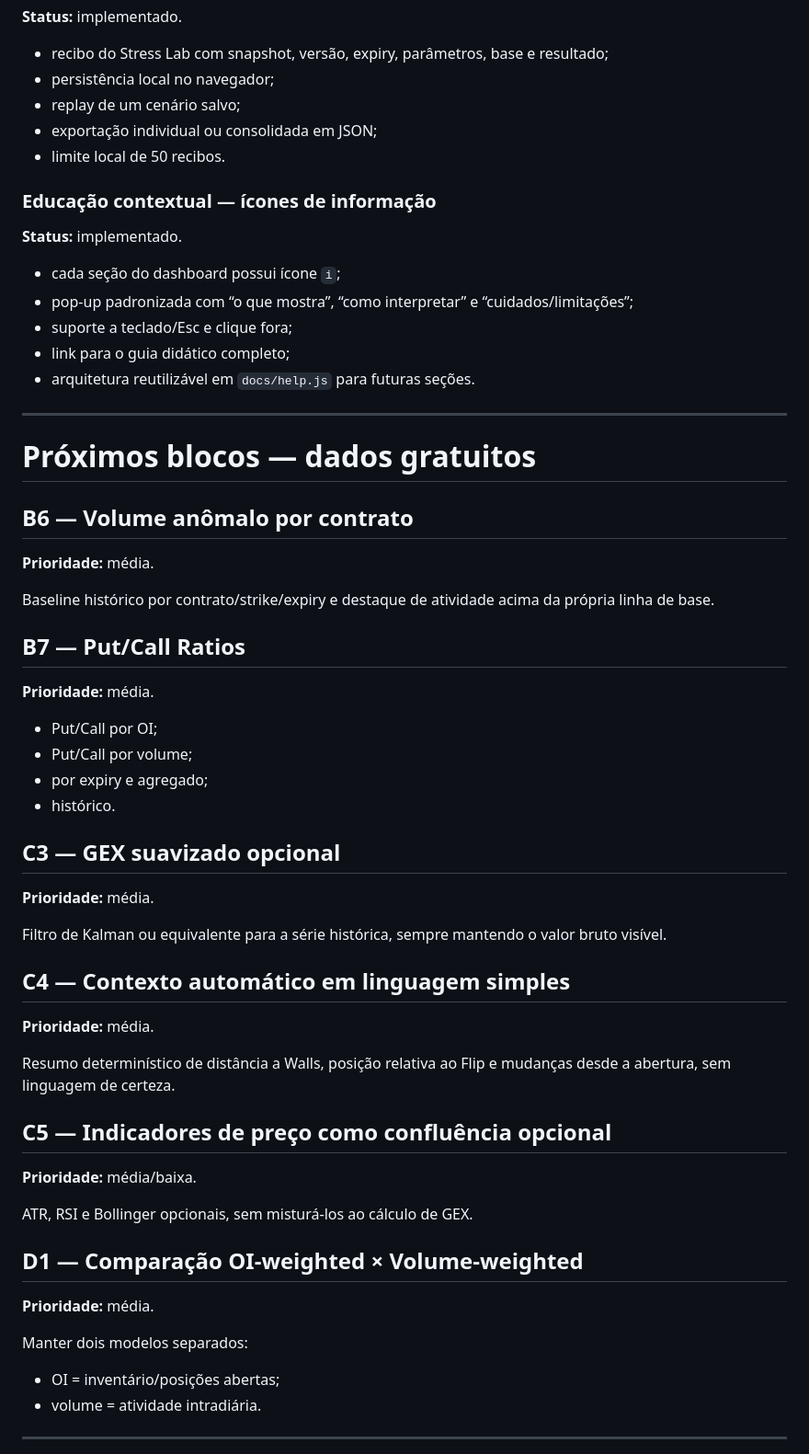
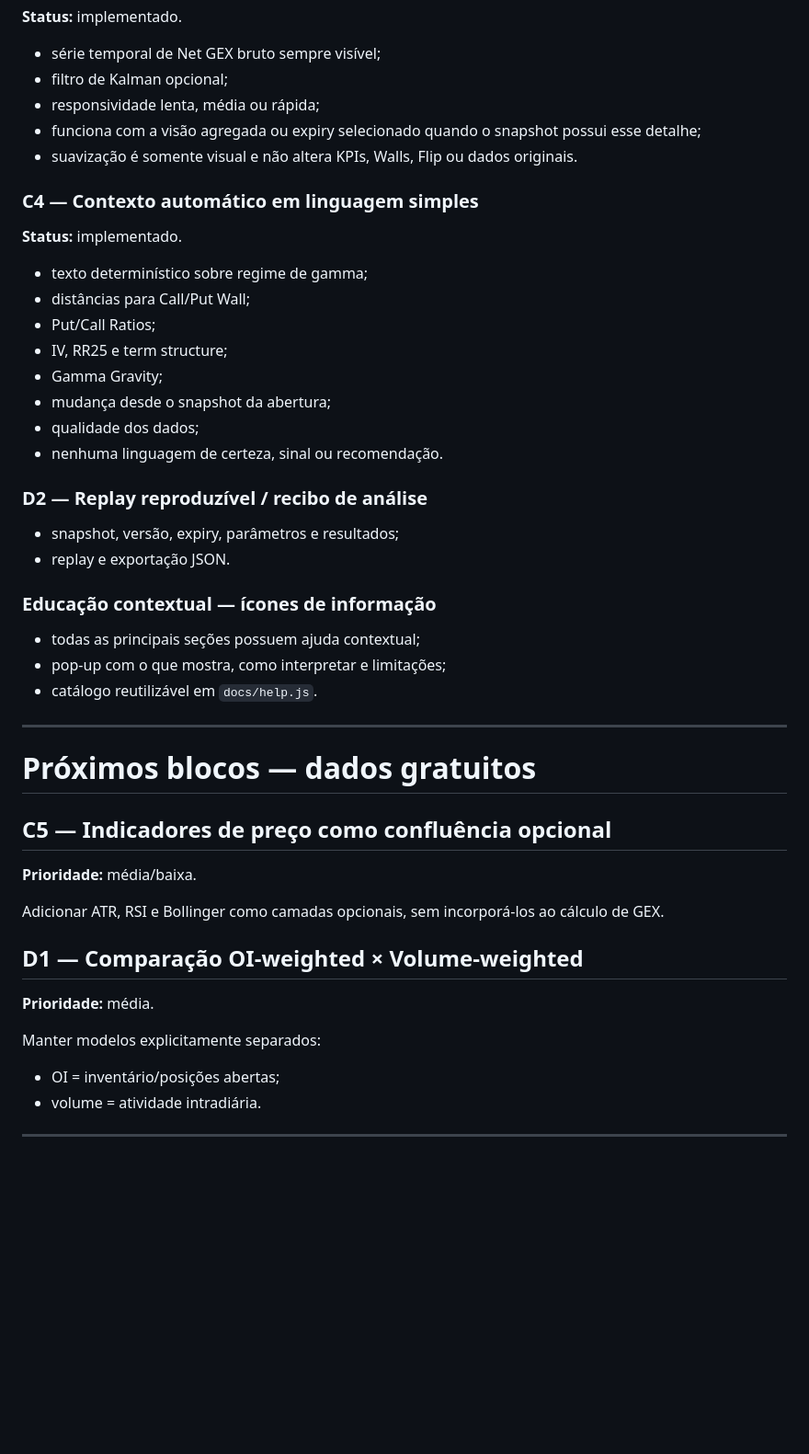
Before and after one commit to pablopcdossantos2-sys/gamma-exposure-app, a Markdown page: ROADMAP.md, the part around one of its changes. Shown at 92% size. Drawn GitHub-style; blank space fills up the shorter version.

Commit message:
docs: marcar B6 B7 C3 C4 como concluídos

```diff
--- a/ROADMAP.md
+++ b/ROADMAP.md
@@ -83,56 +93,45 @@ Este roadmap mantém o escopo principal em **EWZ + WINFUT** e prioriza dados gra
 **Status:** implementado.
 
-- recibo do Stress Lab com snapshot, versão, expiry, parâmetros, base e resultado;
-- persistência local no navegador;
-- replay de um cenário salvo;
-- exportação individual ou consolidada em JSON;
-- limite local de 50 recibos.
+- série temporal de Net GEX bruto sempre visível;
+- filtro de Kalman opcional;
+- responsividade lenta, média ou rápida;
+- funciona com a visão agregada ou expiry selecionado quando o snapshot possui esse detalhe;
+- suavização é somente visual e não altera KPIs, Walls, Flip ou dados originais.
+
+### C4 — Contexto automático em linguagem simples
+**Status:** implementado.
+
+- texto determinístico sobre regime de gamma;
+- distâncias para Call/Put Wall;
+- Put/Call Ratios;
+- IV, RR25 e term structure;
+- Gamma Gravity;
+- mudança desde o snapshot da abertura;
+- qualidade dos dados;
+- nenhuma linguagem de certeza, sinal ou recomendação.
+
+### D2 — Replay reproduzível / recibo de análise
+- snapshot, versão, expiry, parâmetros e resultados;
+- replay e exportação JSON.
 
 ### Educação contextual — ícones de informação
-**Status:** implementado.
-
-- cada seção do dashboard possui ícone `i`;
-- pop-up padronizada com “o que mostra”, “como interpretar” e “cuidados/limitações”;
-- suporte a teclado/Esc e clique fora;
-- link para o guia didático completo;
-- arquitetura reutilizável em `docs/help.js` para futuras seções.
+- todas as principais seções possuem ajuda contextual;
+- pop-up com o que mostra, como interpretar e limitações;
+- catálogo reutilizável em `docs/help.js`.
 
 ---
 
 # Próximos blocos — dados gratuitos
 
-## B6 — Volume anômalo por contrato
-**Prioridade:** média.
-
-Baseline histórico por contrato/strike/expiry e destaque de atividade acima da própria linha de base.
-
-## B7 — Put/Call Ratios
-**Prioridade:** média.
-
-- Put/Call por OI;
-- Put/Call por volume;
-- por expiry e agregado;
-- histórico.
-
-## C3 — GEX suavizado opcional
-**Prioridade:** média.
-
-Filtro de Kalman ou equivalente para a série histórica, sempre mantendo o valor bruto visível.
-
-## C4 — Contexto automático em linguagem simples
-**Prioridade:** média.
-
-Resumo determinístico de distância a Walls, posição relativa ao Flip e mudanças desde a abertura, sem linguagem de certeza.
-
 ## C5 — Indicadores de preço como confluência opcional
 **Prioridade:** média/baixa.
 
-ATR, RSI e Bollinger opcionais, sem misturá-los ao cálculo de GEX.
+Adicionar ATR, RSI e Bollinger como camadas opcionais, sem incorporá-los ao cálculo de GEX.
 
 ## D1 — Comparação OI-weighted × Volume-weighted
 **Prioridade:** média.
 
-Manter dois modelos separados:
+Manter modelos explicitamente separados:
 - OI = inventário/posições abertas;
 - volume = atividade intradiária.
 
```
Also changed, not shown: other parts of ROADMAP.md (+33 -30 lines).
